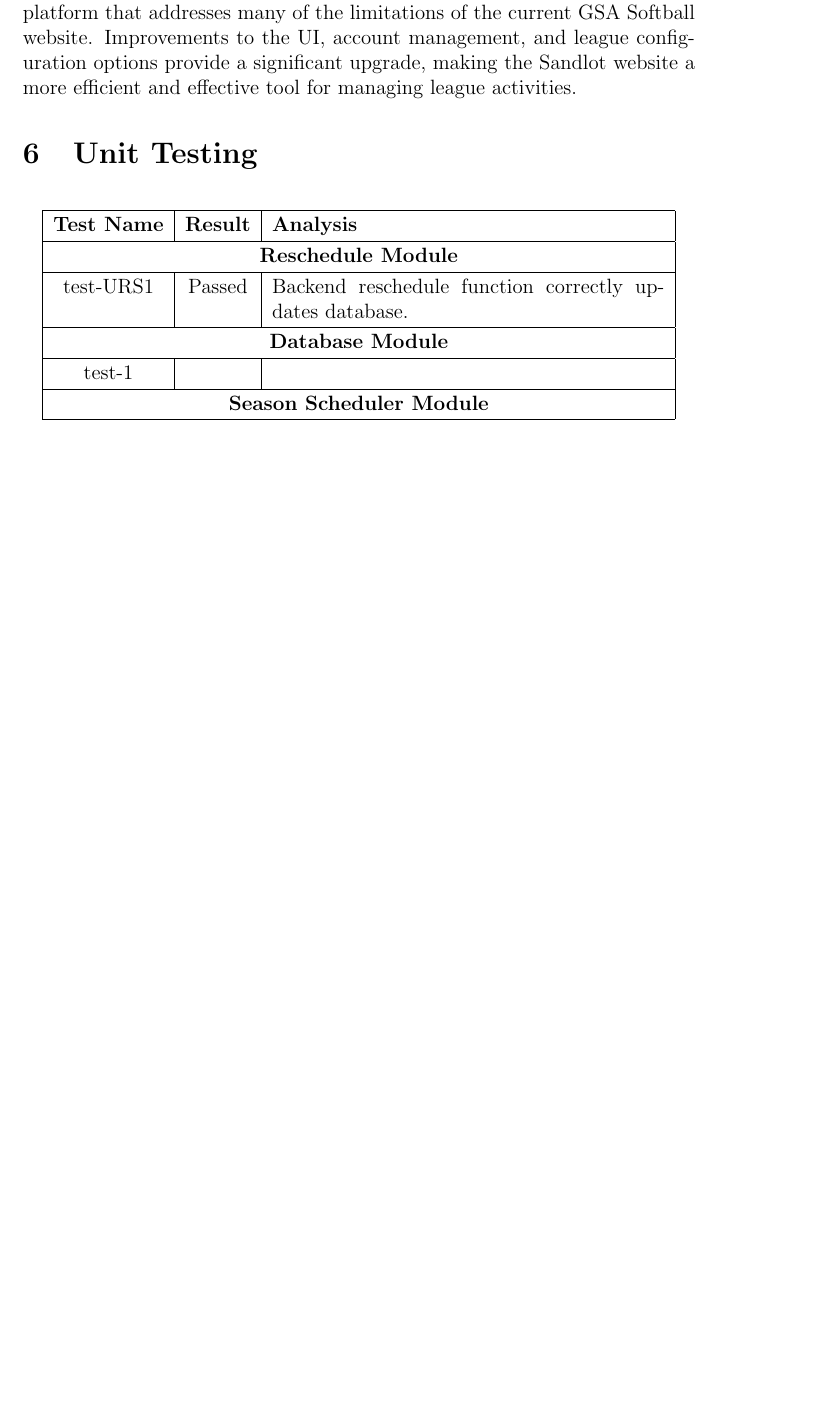
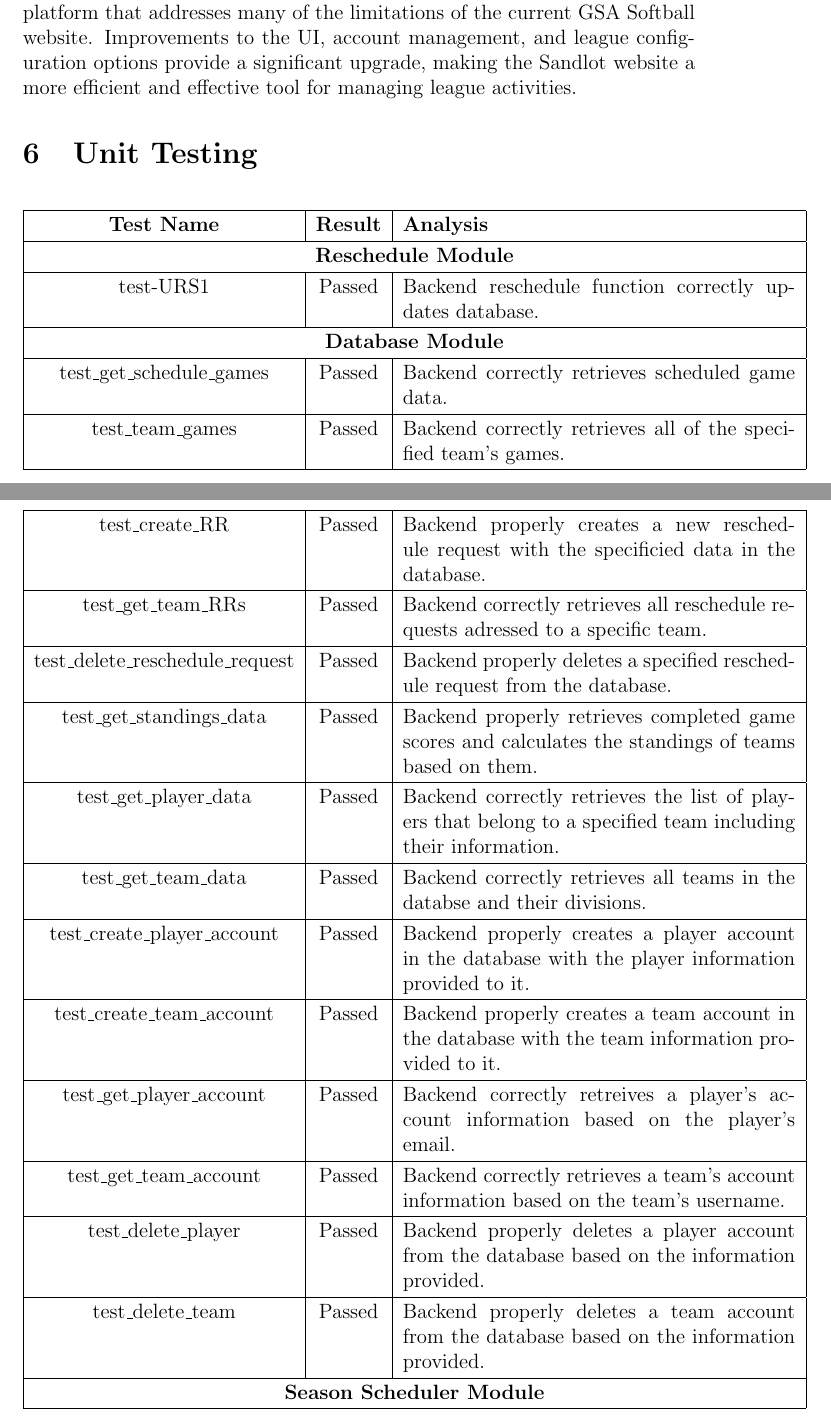
Before and after one commit to Nicholas-Fabugais-Inaba/Sandlot, a LaTeX document (docs/VnVReport/VnVReport.tex): part of page 12 of 23 before the commit and two parts of pages 12 and 13 of 24 after it, the two joined at a grey line, cut so that both start at the same text, the shorter picture padded with empty space. Compiled offline with pdfLaTeX.

Commit message:
filled out database module section

```diff
--- a/docs/VnVReport/VnVReport.tex
+++ b/docs/VnVReport/VnVReport.tex
@@ -352,7 +352,47 @@ making the Sandlot website a more efficient and effective tool for managing leag
   \hline
   \multicolumn{3}{|c|}{\textbf{Database Module}}\\
   \hline
-  test-1 & & \\
+  test\_get\_schedule\_games & Passed & Backend correctly retrieves scheduled
+  game data. \\
+  \hline
+  test\_team\_games & Passed & Backend correctly retrieves all of the specified
+  team's games. \\
+  \hline
+  test\_create\_RR & Passed & Backend properly creates a new reschedule request with the
+  specificied data in the database. \\
+  \hline
+  test\_get\_team\_RRs & Passed & Backend correctly retrieves all reschedule requests adressed to a
+  specific team. \\
+  \hline
+  test\_delete\_reschedule\_request & Passed &  Backend properly deletes a specified reschedule request
+  from the database. \\
+  \hline
+  test\_get\_standings\_data & Passed & Backend properly retrieves completed game scores and calculates
+  the standings of teams based on them. \\
+  \hline
+  test\_get\_player\_data & Passed & Backend correctly retrieves the list of players that belong to
+  a specified team including their information. \\
+  \hline
+  test\_get\_team\_data & Passed & Backend correctly retrieves all teams in the databse and their
+  divisions. \\
+  \hline
+  test\_create\_player\_account & Passed & Backend properly creates a player account in the database
+  with the player information provided to it. \\
+  \hline
+  test\_create\_team\_account & Passed & Backend properly creates a team account in the database with
+  the team information provided to it. \\
+  \hline
+  test\_get\_player\_account & Passed & Backend correctly retreives a player's account information
+  based on the player's email. \\
+  \hline
+  test\_get\_team\_account & Passed & Backend correctly retrieves a team's account information based on
+  the team's username. \\
+  \hline
+  test\_delete\_player & Passed & Backend properly deletes a player account from the database
+  based on the information provided. \\
+  \hline
+  test\_delete\_team & Passed & Backend properly deletes a team account from the database based on
+  the information provided. \\
   \hline
   \multicolumn{3}{|c|}{\textbf{Season Scheduler Module}}\\
   \hline
```
Also changed, not shown: docs/VnVReport/VnVReport.pdf, docs/VnVReport/VnVReport.tex (3 more changed lines).
